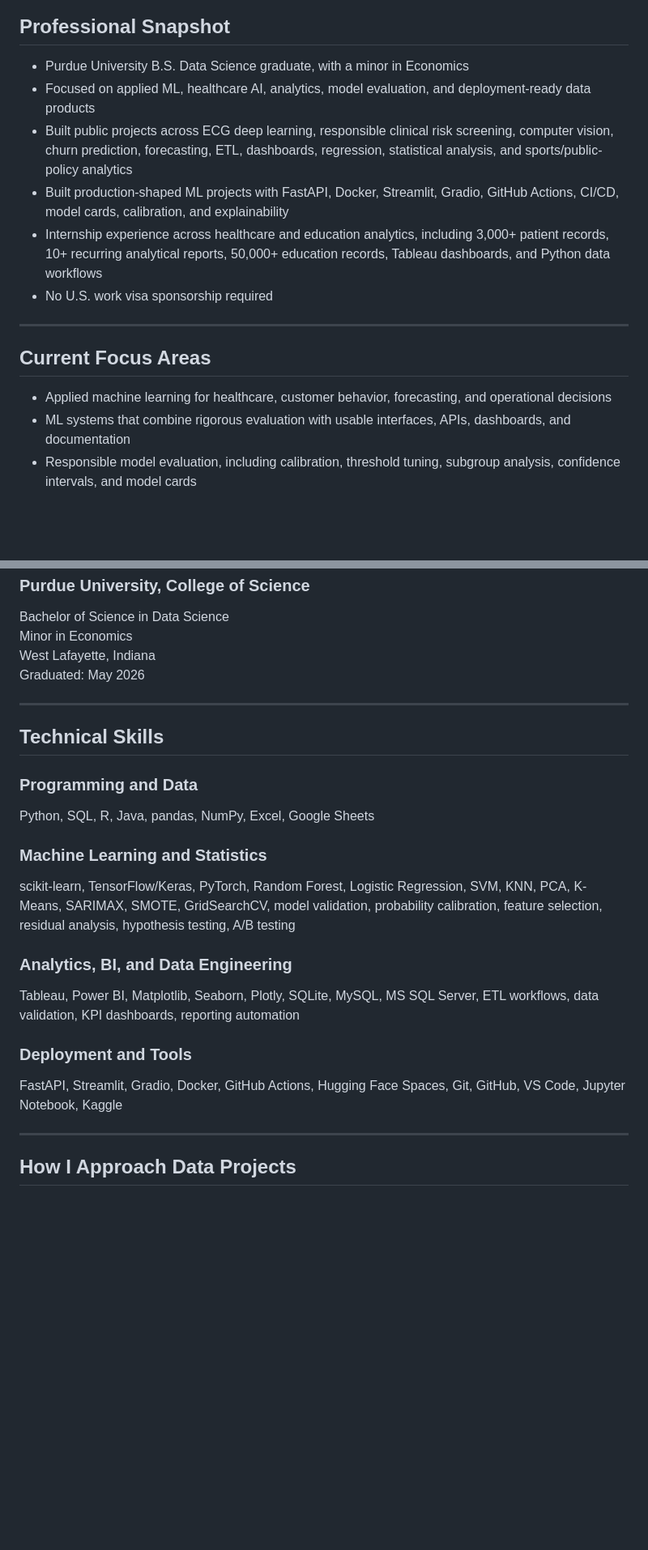
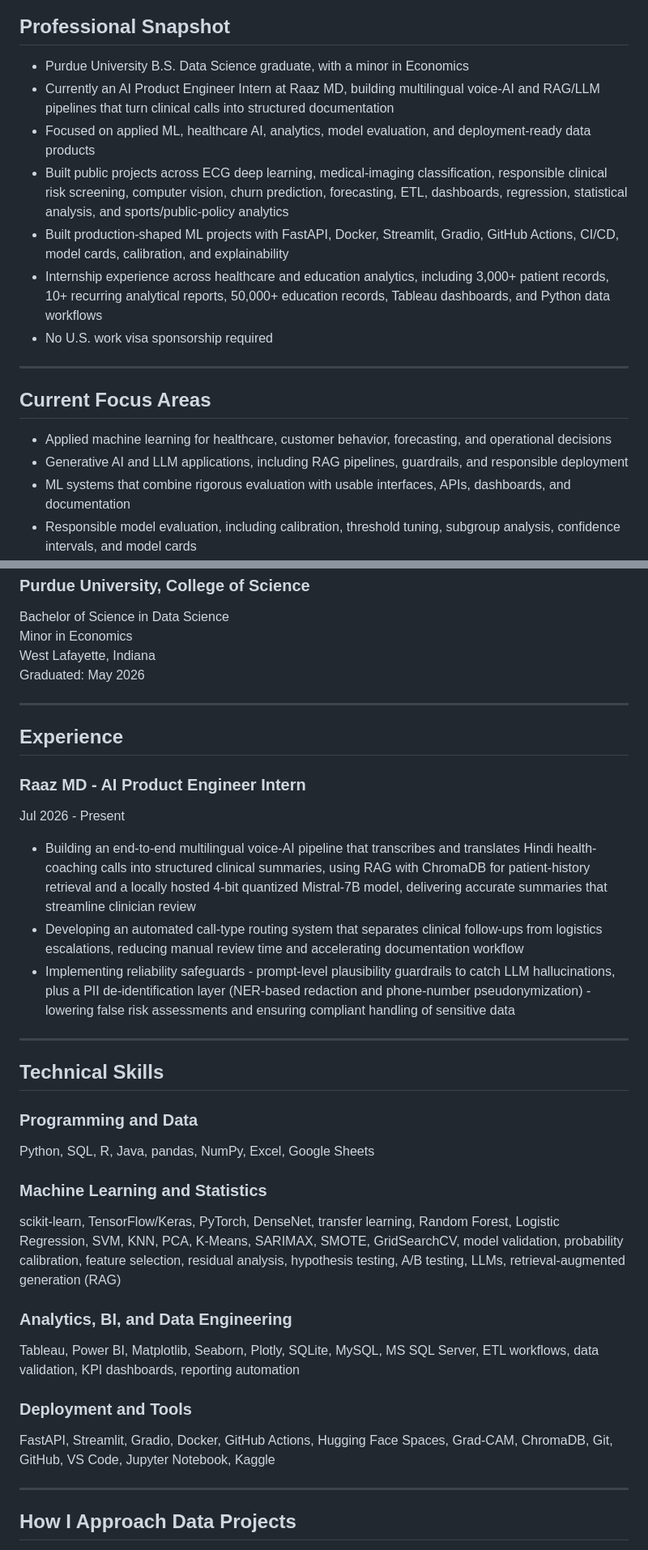
Before and after one commit to aarshdesai-ds/aarshdesai-ds, a Markdown page: README.md, 2 parts joined by grey strips. Shown at 81% size. GitHub-like rendering; blank space fills up the shorter version.

```diff
--- a/README.md
+++ b/README.md
@@ -11,8 +11,9 @@ My work spans applied machine learning, healthcare AI, analytics, forecasting, d
 ## Professional Snapshot
 
 - Purdue University B.S. Data Science graduate, with a minor in Economics
+- Currently an AI Product Engineer Intern at Raaz MD, building multilingual voice-AI and RAG/LLM pipelines that turn clinical calls into structured documentation
 - Focused on applied ML, healthcare AI, analytics, model evaluation, and deployment-ready data products
-- Built public projects across ECG deep learning, responsible clinical risk screening, computer vision, churn prediction, forecasting, ETL, dashboards, regression, statistical analysis, and sports/public-policy analytics
+- Built public projects across ECG deep learning, medical-imaging classification, responsible clinical risk screening, computer vision, churn prediction, forecasting, ETL, dashboards, regression, statistical analysis, and sports/public-policy analytics
 - Built production-shaped ML projects with FastAPI, Docker, Streamlit, Gradio, GitHub Actions, CI/CD, model cards, calibration, and explainability
 - Internship experience across healthcare and education analytics, including 3,000+ patient records, 10+ recurring analytical reports, 50,000+ education records, Tableau dashboards, and Python data workflows
 - No U.S. work visa sponsorship required
@@ -22,6 +23,7 @@ My work spans applied machine learning, healthcare AI, analytics, forecasting, d
 ## Current Focus Areas
 
 - Applied machine learning for healthcare, customer behavior, forecasting, and operational decisions
+- Generative AI and LLM applications, including RAG pipelines, guardrails, and responsible deployment
 - ML systems that combine rigorous evaluation with usable interfaces, APIs, dashboards, and documentation
 - Responsible model evaluation, including calibration, threshold tuning, subgroup analysis, confidence intervals, and model cards
 - Data cleaning, feature engineering, ETL, SQL workflows, and multi-source dataset integration
@@ -40,6 +42,17 @@ Graduated: May 2026
 
 ---
 
+## Experience
+
+### Raaz MD - AI Product Engineer Intern
+Jul 2026 - Present
+
+- Building an end-to-end multilingual voice-AI pipeline that transcribes and translates Hindi health-coaching calls into structured clinical summaries, using RAG with ChromaDB for patient-history retrieval and a locally hosted 4-bit quantized Mistral-7B model, delivering accurate summaries that streamline clinician review
+- Developing an automated call-type routing system that separates clinical follow-ups from logistics escalations, reducing manual review time and accelerating documentation workflow
+- Implementing reliability safeguards - prompt-level plausibility guardrails to catch LLM hallucinations, plus a PII de-identification layer (NER-based redaction and phone-number pseudonymization) - lowering false risk assessments and ensuring compliant handling of sensitive data
+
+---
+
 ## Technical Skills
 
 ### Programming and Data
@@ -48,7 +61,7 @@ Python, SQL, R, Java, pandas, NumPy, Excel, Google Sheets
 
 ### Machine Learning and Statistics
 
-scikit-learn, TensorFlow/Keras, PyTorch, Random Forest, Logistic Regression, SVM, KNN, PCA, K-Means, SARIMAX, SMOTE, GridSearchCV, model validation, probability calibration, feature selection, residual analysis, hypothesis testing, A/B testing
+scikit-learn, TensorFlow/Keras, PyTorch, DenseNet, transfer learning, Random Forest, Logistic Regression, SVM, KNN, PCA, K-Means, SARIMAX, SMOTE, GridSearchCV, model validation, probability calibration, feature selection, residual analysis, hypothesis testing, A/B testing, LLMs, retrieval-augmented generation (RAG)
 
 ### Analytics, BI, and Data Engineering
 
@@ -56,7 +69,7 @@ Tableau, Power BI, Matplotlib, Seaborn, Plotly, SQLite, MySQL, MS SQL Server, ET
 
 ### Deployment and Tools
 
-FastAPI, Streamlit, Gradio, Docker, GitHub Actions, Hugging Face Spaces, Git, GitHub, VS Code, Jupyter Notebook, Kaggle
+FastAPI, Streamlit, Gradio, Docker, GitHub Actions, Hugging Face Spaces, Grad-CAM, ChromaDB, Git, GitHub, VS Code, Jupyter Notebook, Kaggle
 
 ---
 
```
Also changed, not shown: other parts of README.md (+9 -1 lines).
